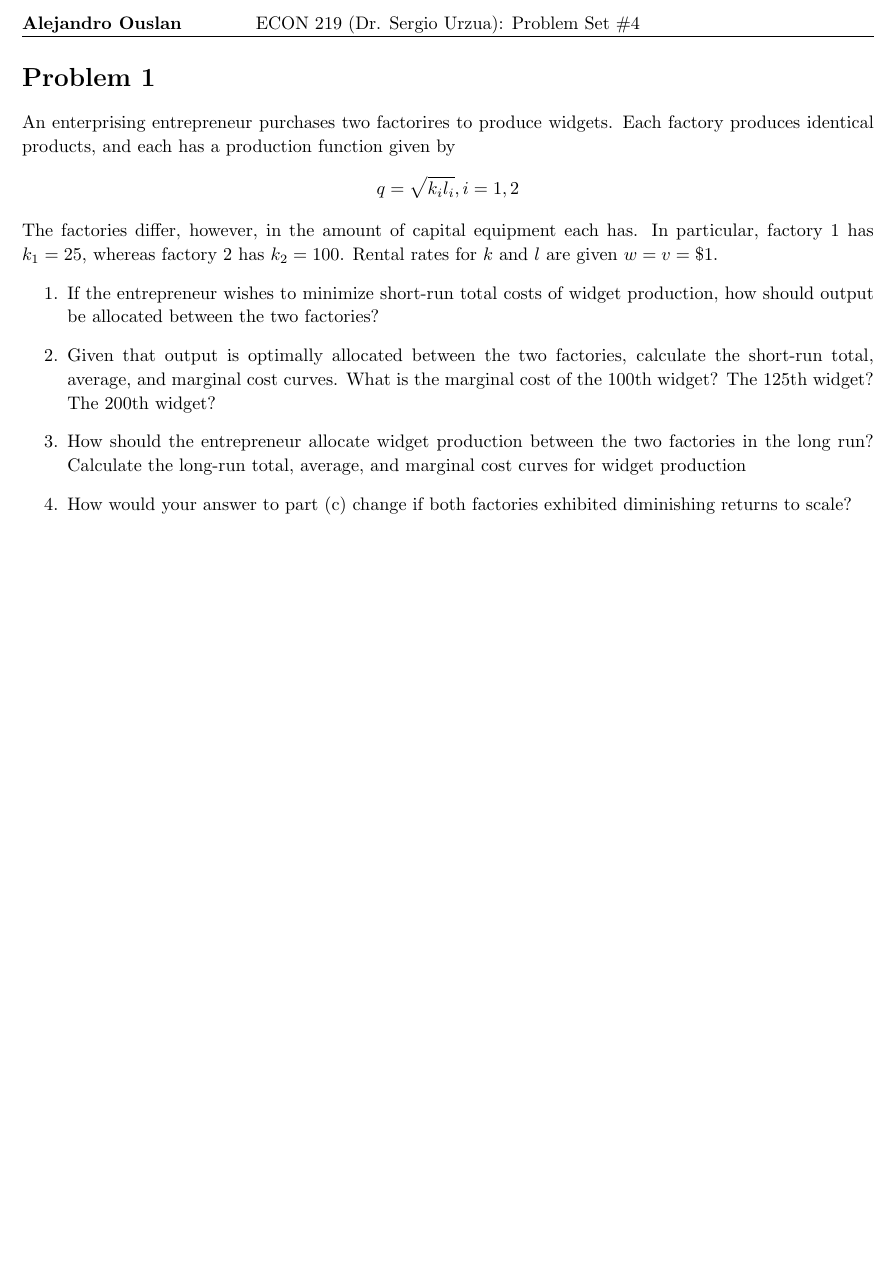
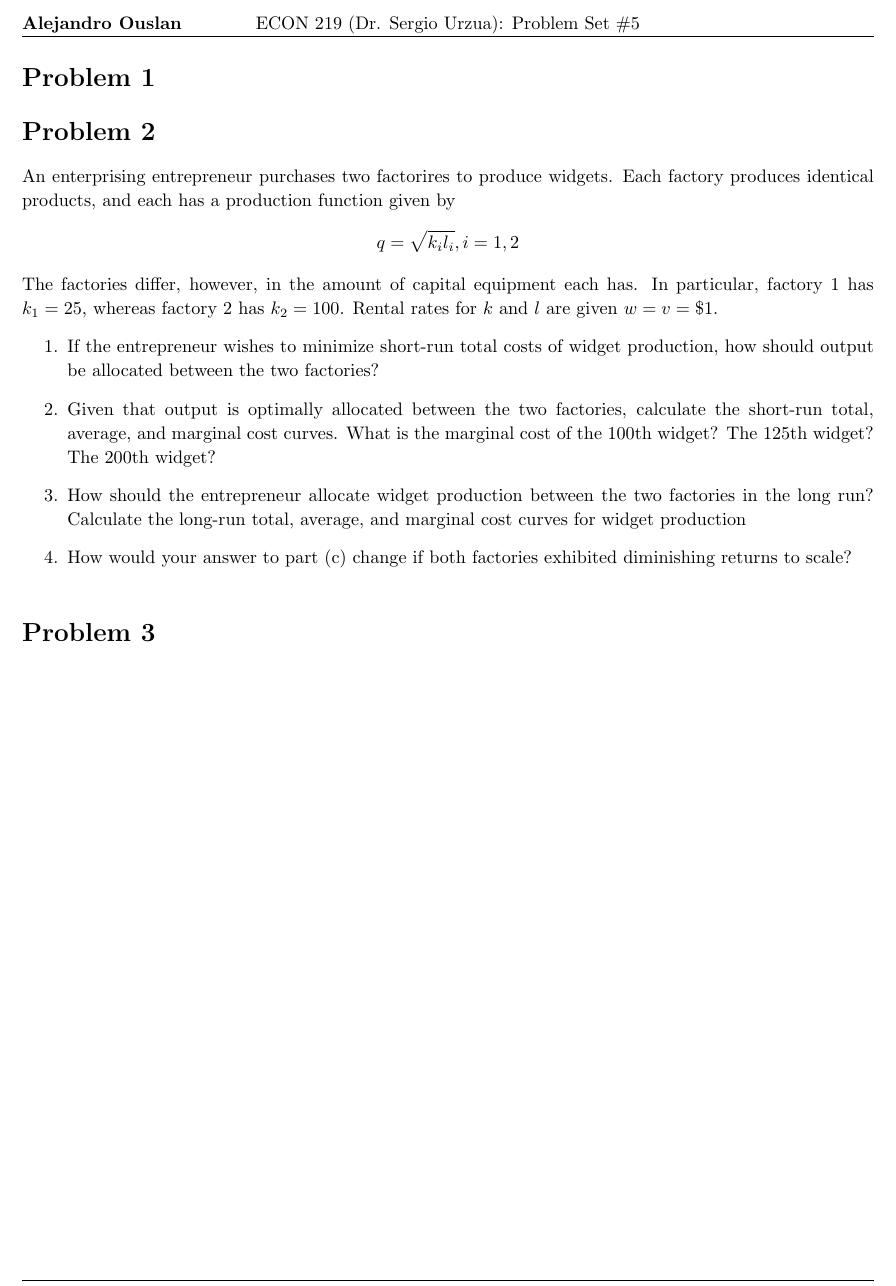
Before and after one commit to ouslan/ECON-121, a LaTeX problem sheet (homeworks/homework-05/homework-05.tex): part of page 2 of 2, cut so that both start at the same text, the shorter picture padded with empty space. Compiled offline with pdfLaTeX.

Commit message:
added boiler plate for problem set 5

```diff
--- a/homeworks/homework-05/homework-05.tex
+++ b/homeworks/homework-05/homework-05.tex
@@ -87,7 +87,7 @@
 %   - Author
 %
 
-\newcommand{\hmwkTitle}{Problem Set\ \#4}
+\newcommand{\hmwkTitle}{Problem Set\ \#5}
 \newcommand{\hmwkDueDate}{May 29, 2025}
 \newcommand{\hmwkClass}{ECON 219}
 \newcommand{\hmwkClassInstructor}{Dr. Sergio Urzua}
@@ -141,7 +141,11 @@
 
 \pagebreak
 
-% Problem 1
+% Problem 10.3
+\begin{homeworkProblem}
+\end{homeworkProblem}
+
+% Problem 10.5
 \begin{homeworkProblem}
   An enterprising entrepreneur purchases two factorires to produce widgets. Each factory produces
   identical products, and each has a production function given by
@@ -159,4 +163,9 @@ total, average, and marginal cost curves for widget production
   \end{enumerate}
 \end{homeworkProblem}
 
+
+% Additional problems
+\begin{homeworkProblem}
+\end{homeworkProblem}
+
 \end{document}
```
Also changed, not shown: homeworks/homework-05/out/homework-05.pdf (added).
